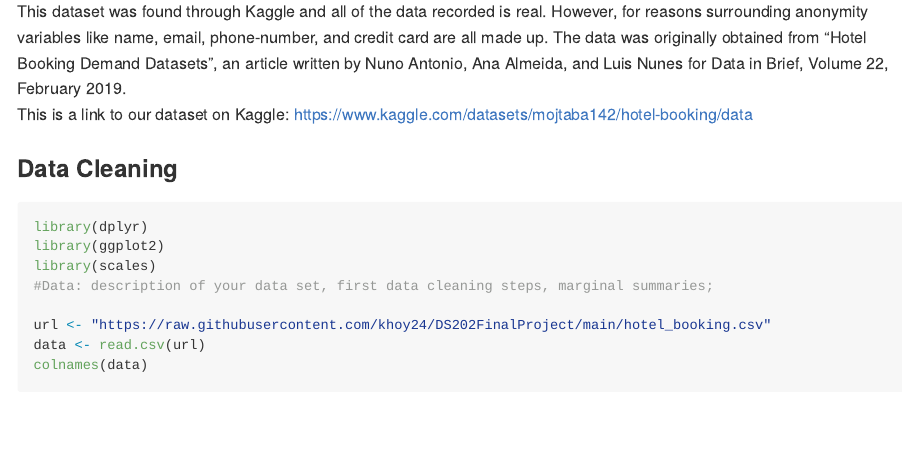
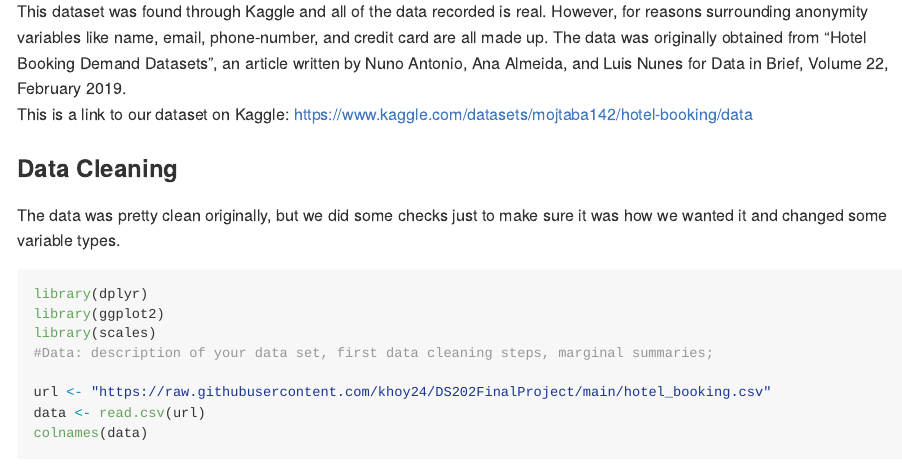
Before and after one commit to khoy24/DS202FinalProject, an R Markdown document (README.Rmd): the page in a window 1100 px wide, from 1990 px down. The pictures show the output file README.md that the author committed with the source, drawn offline in the style of GitHub; long lines of code are wrapped.

Commit message:
little data cleaning intro added

````diff
--- a/README.Rmd
+++ b/README.Rmd
@@ -75,6 +75,8 @@ This dataset was found through Kaggle and all of the data recorded is real. Howe
 This is a link to our dataset on Kaggle: https://www.kaggle.com/datasets/mojtaba142/hotel-booking/data
 
 ### Data Cleaning
+
+The data was pretty clean originally, but we did some checks just to make sure it was how we wanted it and changed some variable types.
 ```{r, message=FALSE, warning=FALSE}
 library(dplyr)
 library(ggplot2)
````
Also changed, not shown: README.md, README_files/figure-gfm/unnamed-chunk-17-1.png, README_files/figure-gfm/unnamed-chunk-24-1.png.
